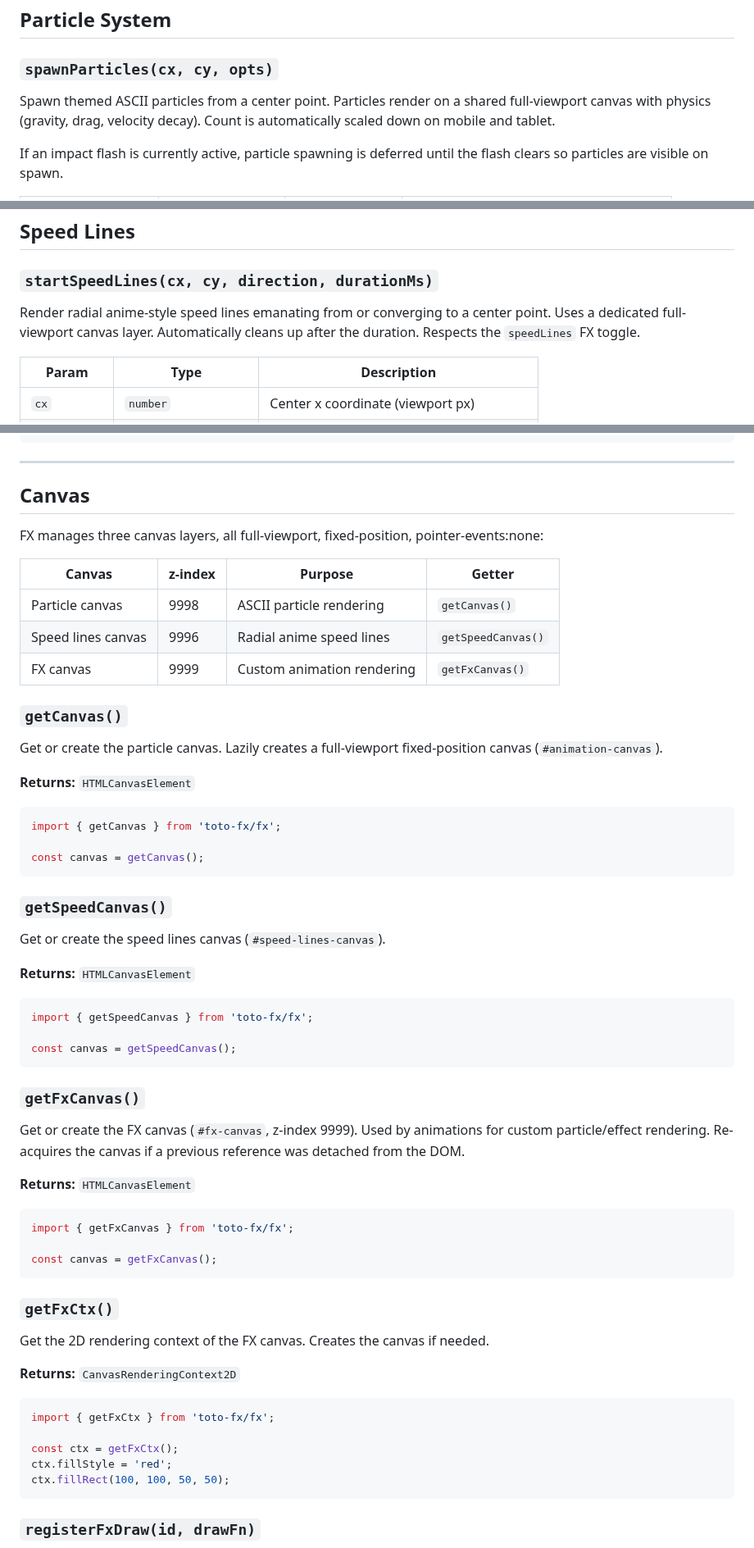
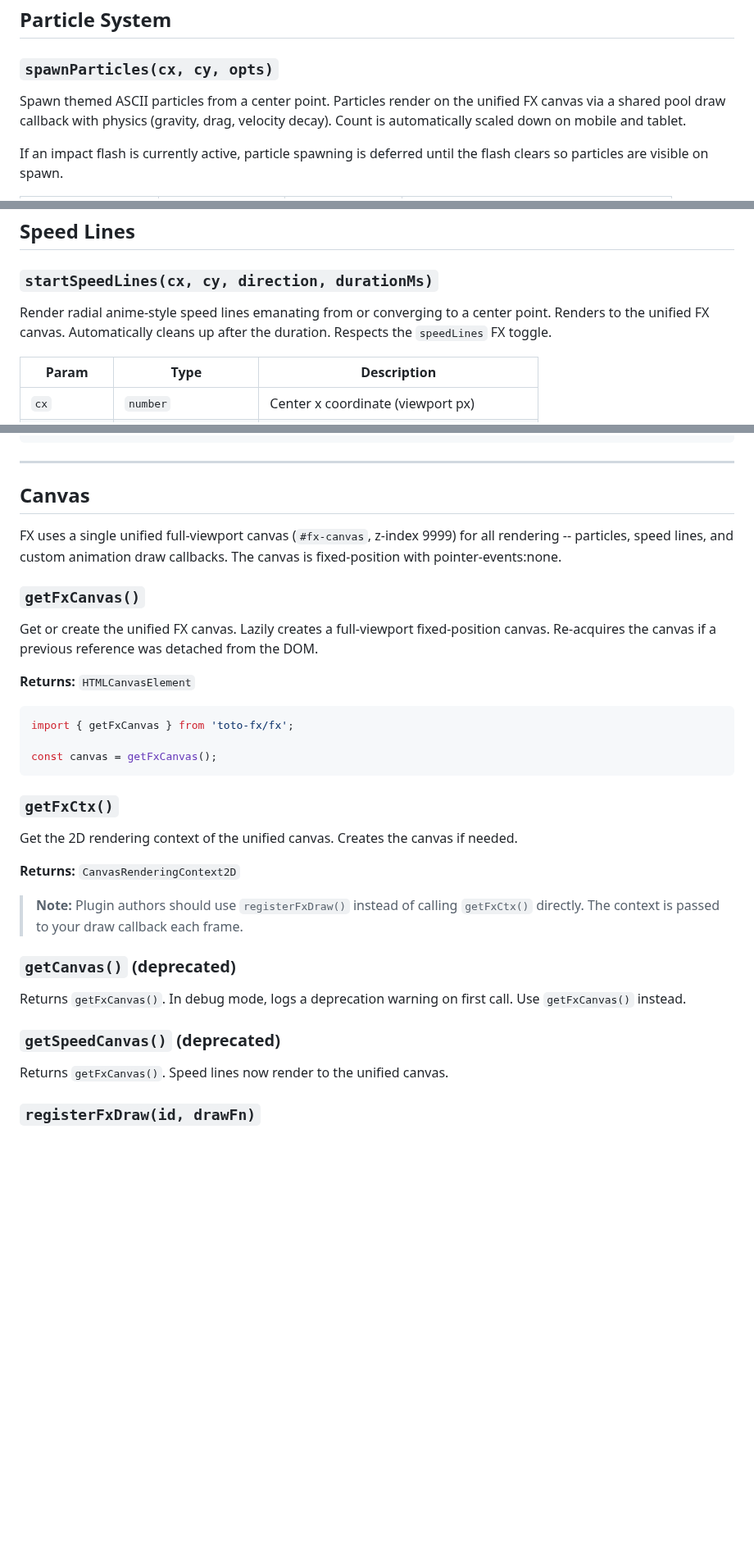
Before and after one commit to a-funk/toto-fx, a Markdown page: docs/fx-api.md, 3 parts joined by grey strips. Shown at 82% size. Rendered like a GitHub page; blank space fills up the shorter version.

````diff
--- a/docs/fx-api.md
+++ b/docs/fx-api.md
@@ -130,7 +131,7 @@ configure({
 
 ### `spawnParticles(cx, cy, opts)`
 
-Spawn themed ASCII particles from a center point. Particles render on a shared full-viewport canvas with physics (gravity, drag, velocity decay). Count is automatically scaled down on mobile and tablet.
+Spawn themed ASCII particles from a center point. Particles render on the unified FX canvas via a shared pool draw callback with physics (gravity, drag, velocity decay). Count is automatically scaled down on mobile and tablet.
 
 If an impact flash is currently active, particle spawning is deferred until the flash clears so particles are visible on spawn.
 
@@ -292,7 +293,7 @@ flashColor('rgba(0, 255, 100, 0.3)', 150); // green success flash
 
 ### `startSpeedLines(cx, cy, direction, durationMs)`
 
-Render radial anime-style speed lines emanating from or converging to a center point. Uses a dedicated full-viewport canvas layer. Automatically cleans up after the duration. Respects the `speedLines` FX toggle.
+Render radial anime-style speed lines emanating from or converging to a center point. Renders to the unified FX canvas. Automatically cleans up after the duration. Respects the `speedLines` FX toggle.
 
 | Param | Type | Description |
 |-------|------|-------------|
@@ -720,41 +721,11 @@ if (shouldShadow()) {
 
 ## Canvas
 
-FX manages three canvas layers, all full-viewport, fixed-position, pointer-events:none:
-
-| Canvas | z-index | Purpose | Getter |
-|--------|---------|---------|--------|
-| Particle canvas | 9998 | ASCII particle rendering | `getCanvas()` |
-| Speed lines canvas | 9996 | Radial anime speed lines | `getSpeedCanvas()` |
-| FX canvas | 9999 | Custom animation rendering | `getFxCanvas()` |
-
-### `getCanvas()`
-
-Get or create the particle canvas. Lazily creates a full-viewport fixed-position canvas (`#animation-canvas`).
-
-**Returns:** `HTMLCanvasElement`
-
-```js
-import { getCanvas } from 'toto-fx/fx';
-
-const canvas = getCanvas();
-```
-
-### `getSpeedCanvas()`
-
-Get or create the speed lines canvas (`#speed-lines-canvas`).
-
-**Returns:** `HTMLCanvasElement`
-
-```js
-import { getSpeedCanvas } from 'toto-fx/fx';
-
-const canvas = getSpeedCanvas();
-```
+FX uses a single unified full-viewport canvas (`#fx-canvas`, z-index 9999) for all rendering -- particles, speed lines, and custom animation draw callbacks. The canvas is fixed-position with pointer-events:none.
 
 ### `getFxCanvas()`
 
-Get or create the FX canvas (`#fx-canvas`, z-index 9999). Used by animations for custom particle/effect rendering. Re-acquires the canvas if a previous reference was detached from the DOM.
+Get or create the unified FX canvas. Lazily creates a full-viewport fixed-position canvas. Re-acquires the canvas if a previous reference was detached from the DOM.
 
 **Returns:** `HTMLCanvasElement`
 
@@ -766,17 +737,19 @@ const canvas = getFxCanvas();
 
 ### `getFxCtx()`
 
-Get the 2D rendering context of the FX canvas. Creates the canvas if needed.
+Get the 2D rendering context of the unified canvas. Creates the canvas if needed.
 
 **Returns:** `CanvasRenderingContext2D`
 
-```js
-import { getFxCtx } from 'toto-fx/fx';
+> **Note:** Plugin authors should use `registerFxDraw()` instead of calling `getFxCtx()` directly. The context is passed to your draw callback each frame.
 
-const ctx = getFxCtx();
-ctx.fillStyle = 'red';
-ctx.fillRect(100, 100, 50, 50);
-```
+### `getCanvas()` (deprecated)
+
+Returns `getFxCanvas()`. In debug mode, logs a deprecation warning on first call. Use `getFxCanvas()` instead.
+
+### `getSpeedCanvas()` (deprecated)
+
+Returns `getFxCanvas()`. Speed lines now render to the unified canvas.
 
 ### `registerFxDraw(id, drawFn)`
 
````
Also changed, not shown: other parts of docs/fx-api.md (+2 -1 lines), docs/plugin-guide.md (+15 -13 lines).
